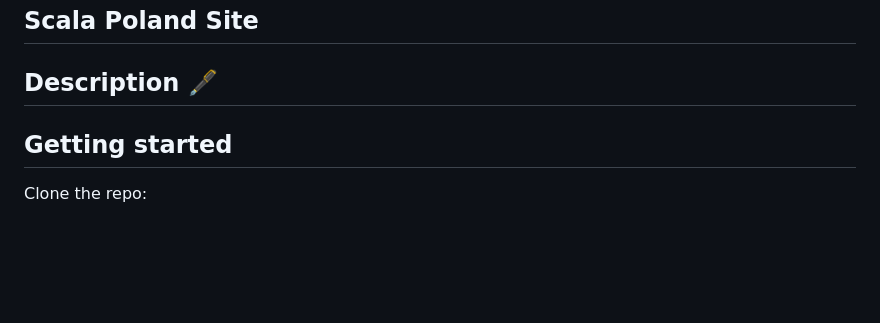
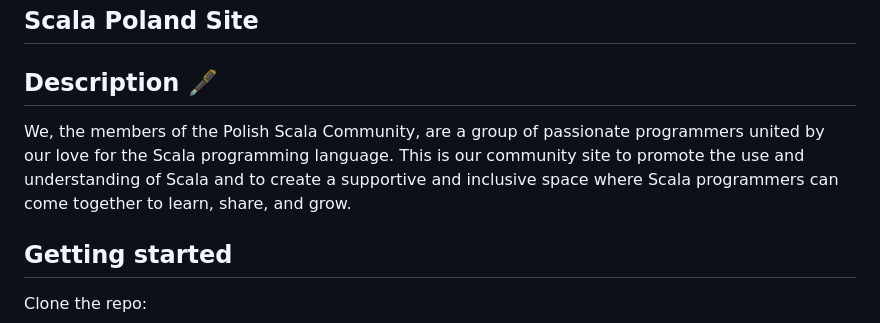
Before and after one commit to scala-poland/scala-poland-site-new, a Markdown page: README.md, the part around one of its changes. Rendered like a GitHub page; blank space fills up the shorter version.

Commit message:
feature: update README file

```diff
--- a/README.md
+++ b/README.md
@@ -1,6 +1,8 @@
 ## Scala Poland Site
 
 ## Description 🖋
+
+We, the members of the Polish Scala Community, are a group of passionate programmers united by our love for the Scala programming language. This is our community site to promote the use and understanding of Scala and to create a supportive and inclusive space where Scala programmers can come together to learn, share, and grow.
 
 
 ## Getting started
```
Also changed, not shown: other parts of README.md (+1 -1 lines).
